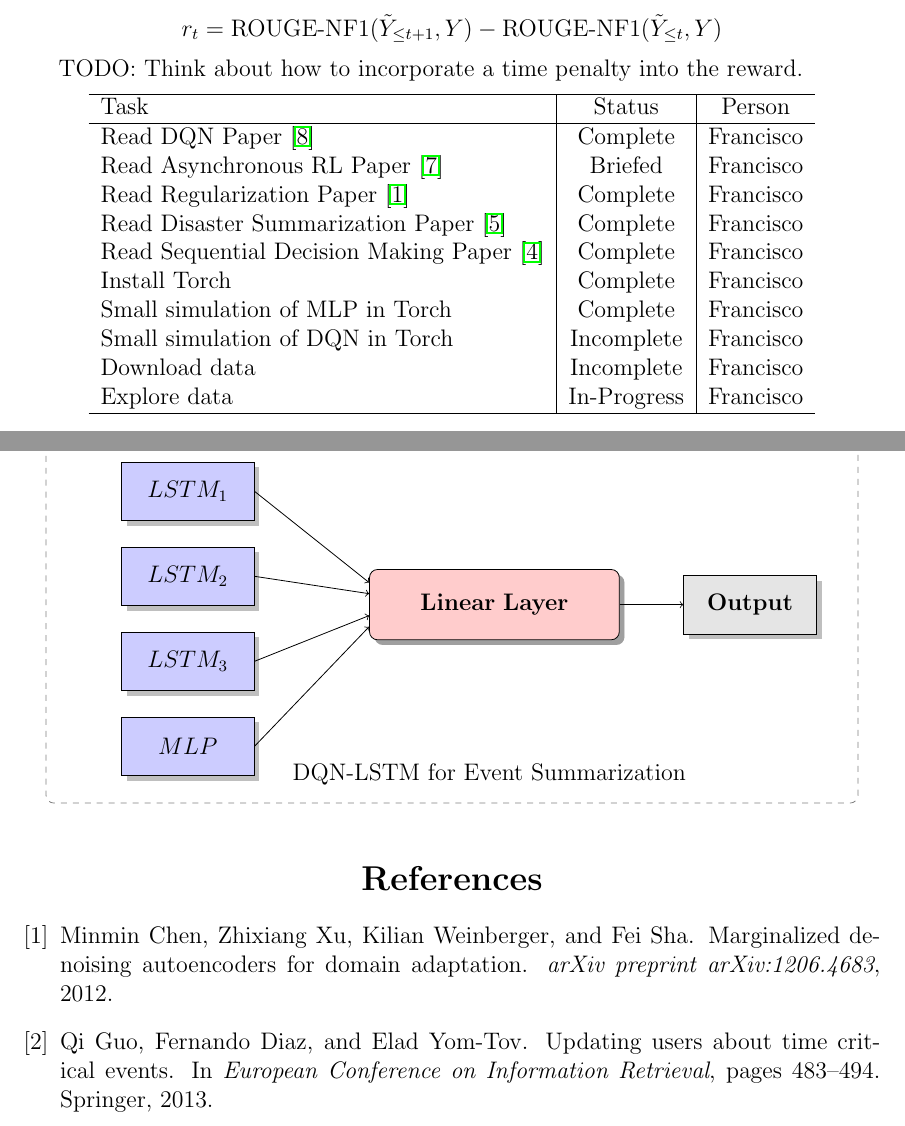
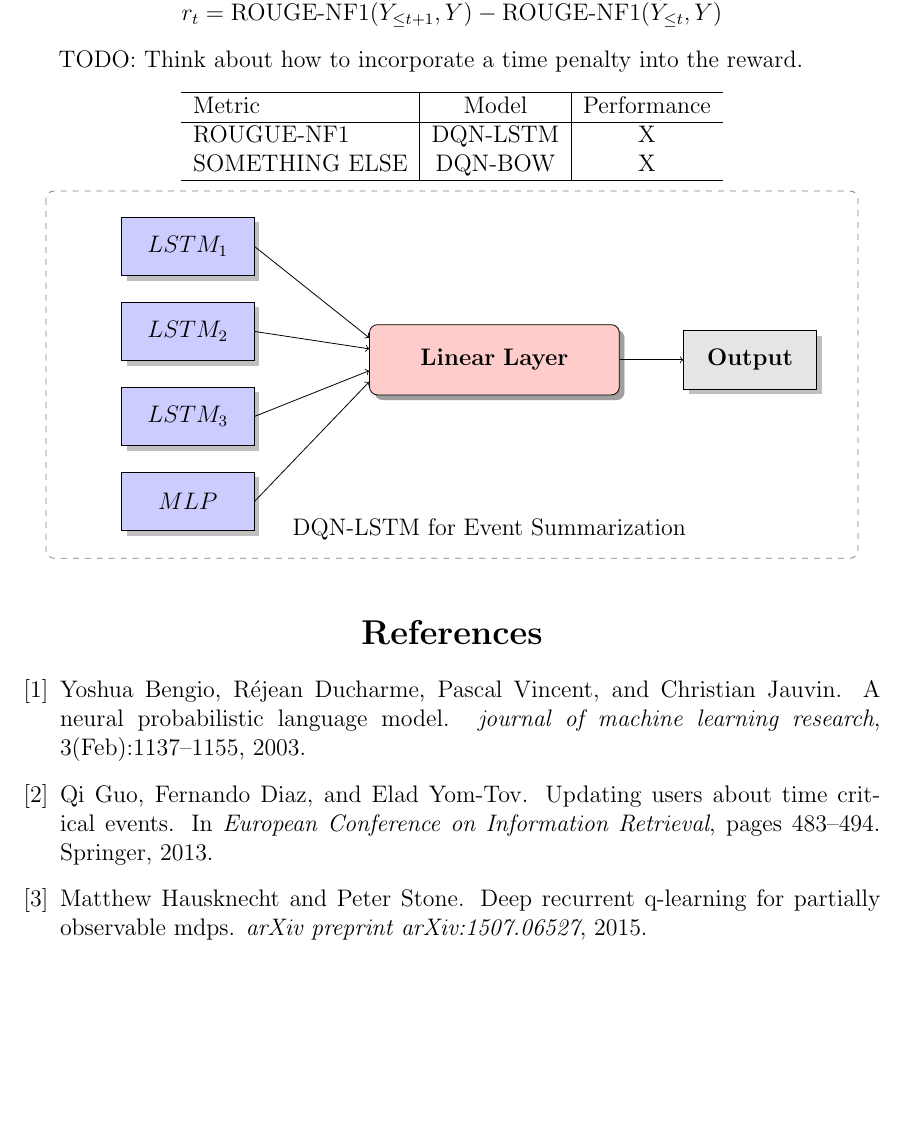
Before and after one commit to franciscojavierarceo/DQN-Event-Summarization, a LaTeX paper (Paper/DeepNLPQLearning.tex): two parts of pages 5 and 6 of 7 before the commit and part of page 6 of 7 after it, the two joined at a grey line, cut so that both start at the same text, the shorter picture padded with empty space. Compiled offline with pdfLaTeX.

Commit message:
Uploading changes to paper

```diff
--- a/Paper/DeepNLPQLearning.tex
+++ b/Paper/DeepNLPQLearning.tex
@@ -235,17 +241,9 @@ I will insert something here\footnote{ \url{https://github.com/franciscojavierar
 \center
 \begin{tabular}{ l | c | c  }
 	\hline
-	Task  & Status  & Person\\ \hline
-  	Read DQN Paper \cite{MnihKSGAWR13}  & Complete  & Francisco \\
-	Read Asynchronous RL Paper \cite{DBLP:journals/corr/MnihBMGLHSK16} & Briefed  & Francisco \\
-	Read  Regularization Paper \cite{chen2012marginalized} & Complete  & Francisco \\
-	Read  Disaster Summarization Paper \cite{kedzie2015predicting} & Complete  & Francisco \\
-	Read  Sequential Decision Making Paper \cite{kedzie2016real} & Complete  & Francisco \\
-	Install Torch & Complete  & Francisco \\
-	Small simulation of MLP in Torch & Complete  & Francisco \\
-	Small simulation of DQN in Torch & Incomplete  & Francisco \\
-	Download data & Incomplete  & Francisco \\
-	Explore data & In-Progress  & Francisco \\
+	Metric  & Model  & Performance\\ \hline
+  	ROUGUE-NF1 & DQN-LSTM  & X \\
+	SOMETHING ELSE & DQN-BOW  & X \\
 	\hline
 \end{tabular}
 
```
Also changed, not shown: Paper/DeepNLPQLearning.bib (+17 -0 lines), Paper/DeepNLPQLearning.bbl, Paper/DeepNLPQLearning.pdf, Paper/DeepNLPQLearning.tex (8 more changed lines), 6 other files.
